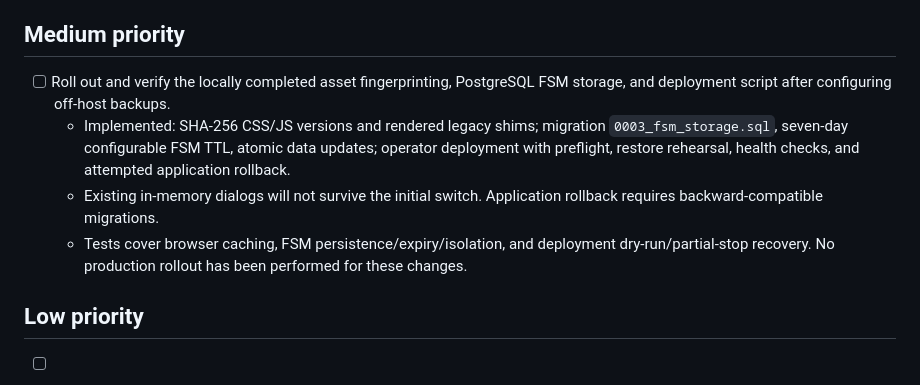
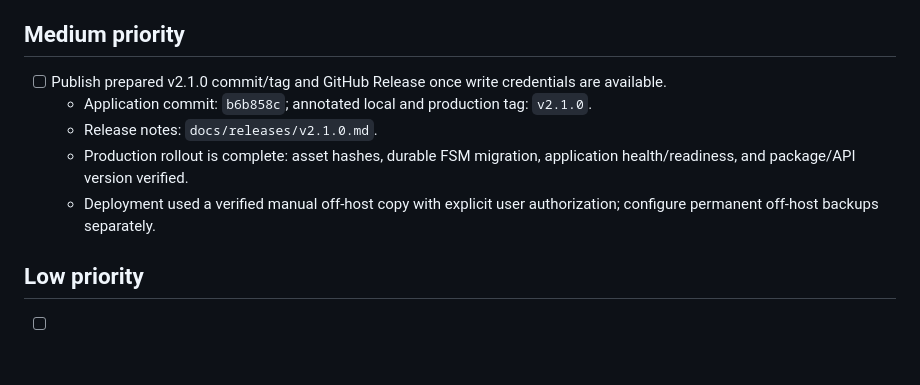
Before and after one commit to IT-Sync/School-Planner-Bot, a Markdown page: TODO.md, the part around the change. Rendered like a GitHub page; blank space fills up the shorter version.

```diff
--- a/TODO.md
+++ b/TODO.md
@@ -15,10 +15,11 @@ Off-host backup replication and missing-run alerting remain active operational w
 
 ## Medium priority
 
-- [ ] Roll out and verify the locally completed asset fingerprinting, PostgreSQL FSM storage, and deployment script after configuring off-host backups.
-  - Implemented: SHA-256 CSS/JS versions and rendered legacy shims; migration `0003_fsm_storage.sql`, seven-day configurable FSM TTL, atomic data updates; operator deployment with preflight, restore rehearsal, health checks, and attempted application rollback.
-  - Existing in-memory dialogs will not survive the initial switch. Application rollback requires backward-compatible migrations.
-  - Tests cover browser caching, FSM persistence/expiry/isolation, and deployment dry-run/partial-stop recovery. No production rollout has been performed for these changes.
+- [ ] Publish prepared v2.1.0 commit/tag and GitHub Release once write credentials are available.
+  - Application commit: `b6b858c`; annotated local and production tag: `v2.1.0`.
+  - Release notes: `docs/releases/v2.1.0.md`.
+  - Production rollout is complete: asset hashes, durable FSM migration, application health/readiness, and package/API version verified.
+  - Deployment used a verified manual off-host copy with explicit user authorization; configure permanent off-host backups separately.
 
 ## Low priority
 
```
Also changed, not shown: ARCHITECTURE.md (+1 -1 lines), PROJECT_MEMORY.md (+7 -6 lines).
